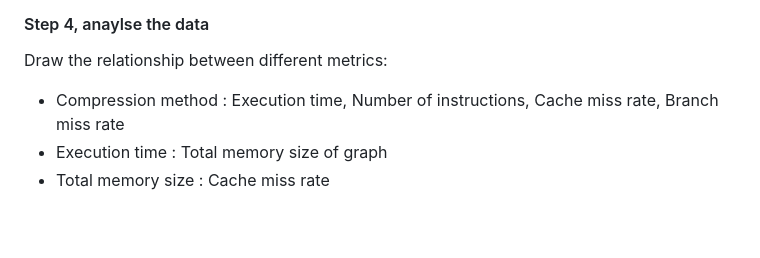
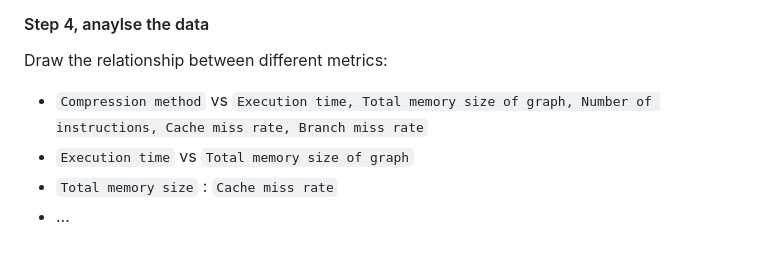
Before and after one commit to leo2006-206/Third_Year_Project, a Markdown page: Project_idea.md, the part around the change. Rendered like a GitHub page.

Commit message:
Refine analysis relationships in Project_idea.md

```diff
--- a/Project_idea.md
+++ b/Project_idea.md
@@ -283,6 +283,7 @@ Keep tracking following metrics:
 
 #### Step 4, anaylse the data ####
 Draw the relationship between different metrics:
-* Compression method : Execution time, Number of instructions, Cache miss rate, Branch miss rate
-* Execution time : Total memory size of graph
-* Total memory size : Cache miss rate
+* `Compression method` vs `Execution time, Total memory size of graph, Number of instructions, Cache miss rate, Branch miss rate`
+* `Execution time` vs `Total memory size of graph`
+* `Total memory size` : `Cache miss rate`
+* ...
```
